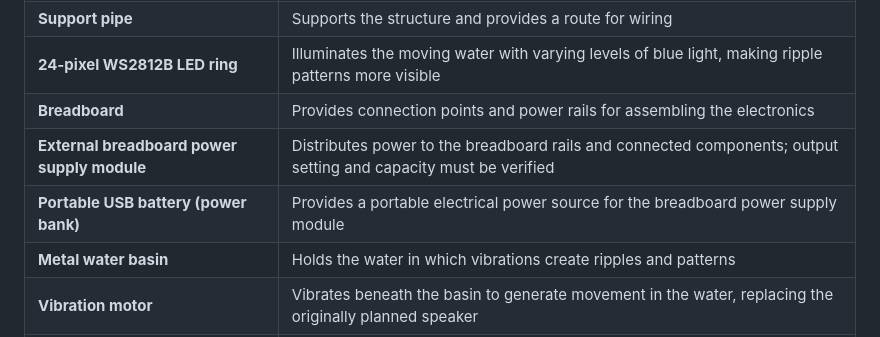
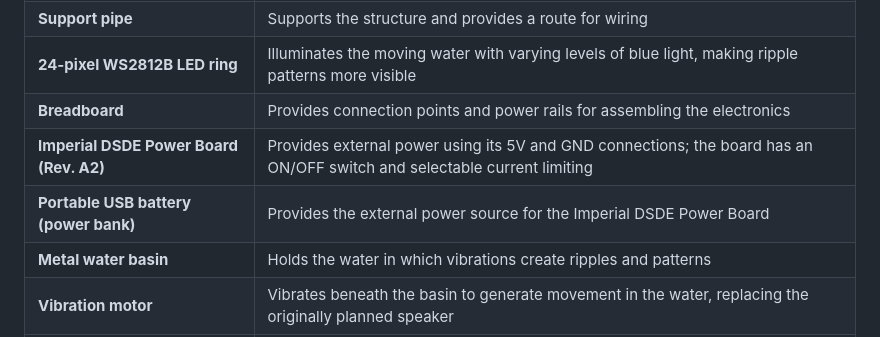
Before and after one commit to givsonong/Group-10-Cyber-Physical-Systems, a Markdown page: README.md, the part around the change. GitHub-like rendering.

```diff
--- a/README.md
+++ b/README.md
@@ -75,8 +75,8 @@ The STEP files are available for inspecting the geometry or adapting the parts.
 | **Support pipe** | Supports the structure and provides a route for wiring |
 | **24-pixel WS2812B LED ring** | Illuminates the moving water with varying levels of blue light, making ripple patterns more visible |
 | **Breadboard** | Provides connection points and power rails for assembling the electronics |
-| **External breadboard power supply module** | Distributes power to the breadboard rails and connected components; output setting and capacity must be verified |
-| **Portable USB battery (power bank)** | Provides a portable electrical power source for the breadboard power supply module |
+| **Imperial DSDE Power Board (Rev. A2)** | Provides external power using its 5V and GND connections; the board has an ON/OFF switch and selectable current limiting |
+| **Portable USB battery (power bank)** | Provides the external power source for the Imperial DSDE Power Board |
 | **Metal water basin** | Holds the water in which vibrations create ripples and patterns |
 | **Vibration motor** | Vibrates beneath the basin to generate movement in the water, replacing the originally planned speaker |
 | **Plywood enclosure** | Houses the electronics and vibration motor while supporting the basin |
```
Also changed, not shown: software/arduino/README.md (+15 -7 lines), media/development/imperial-dsde-power-board.jpg (added).
